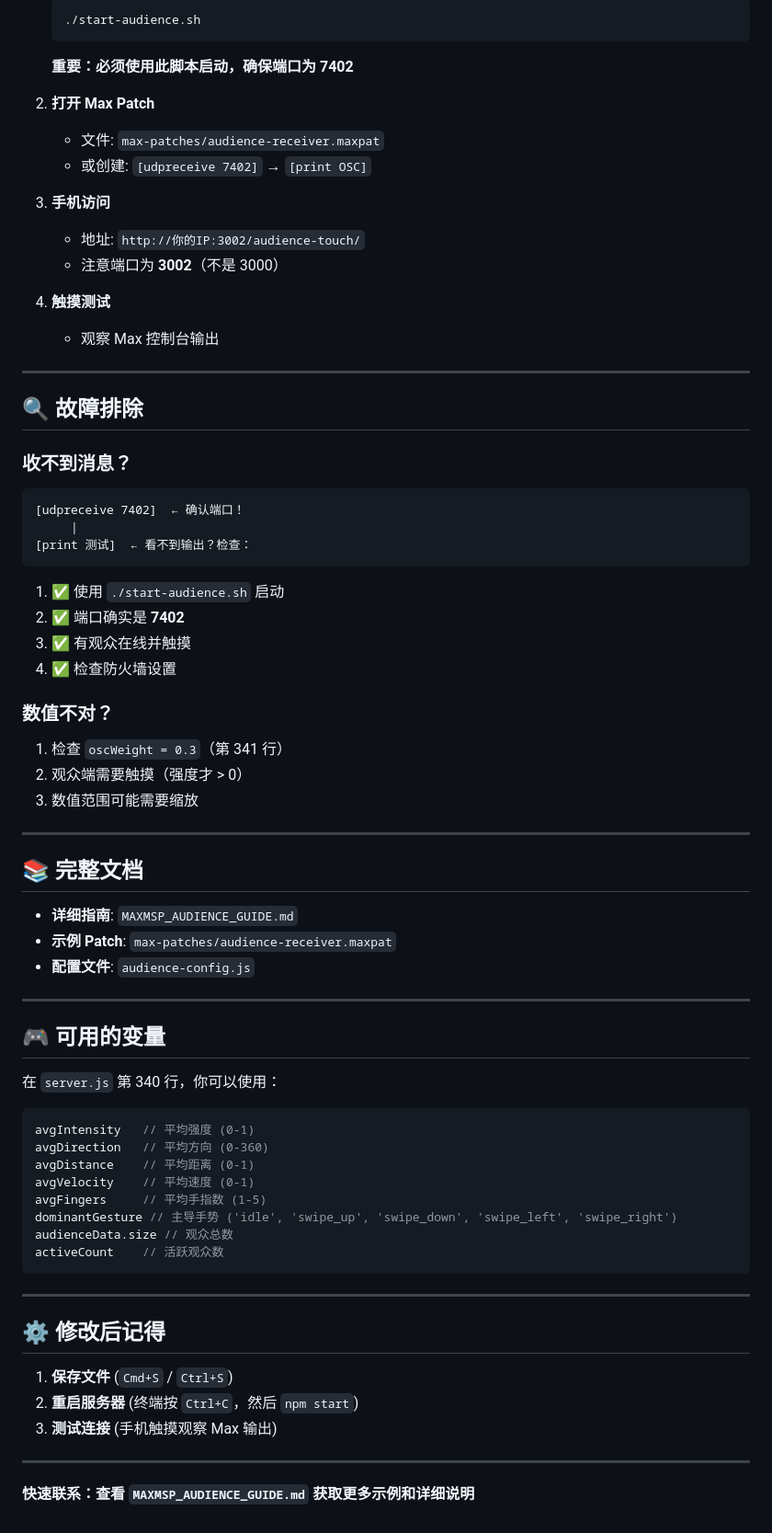
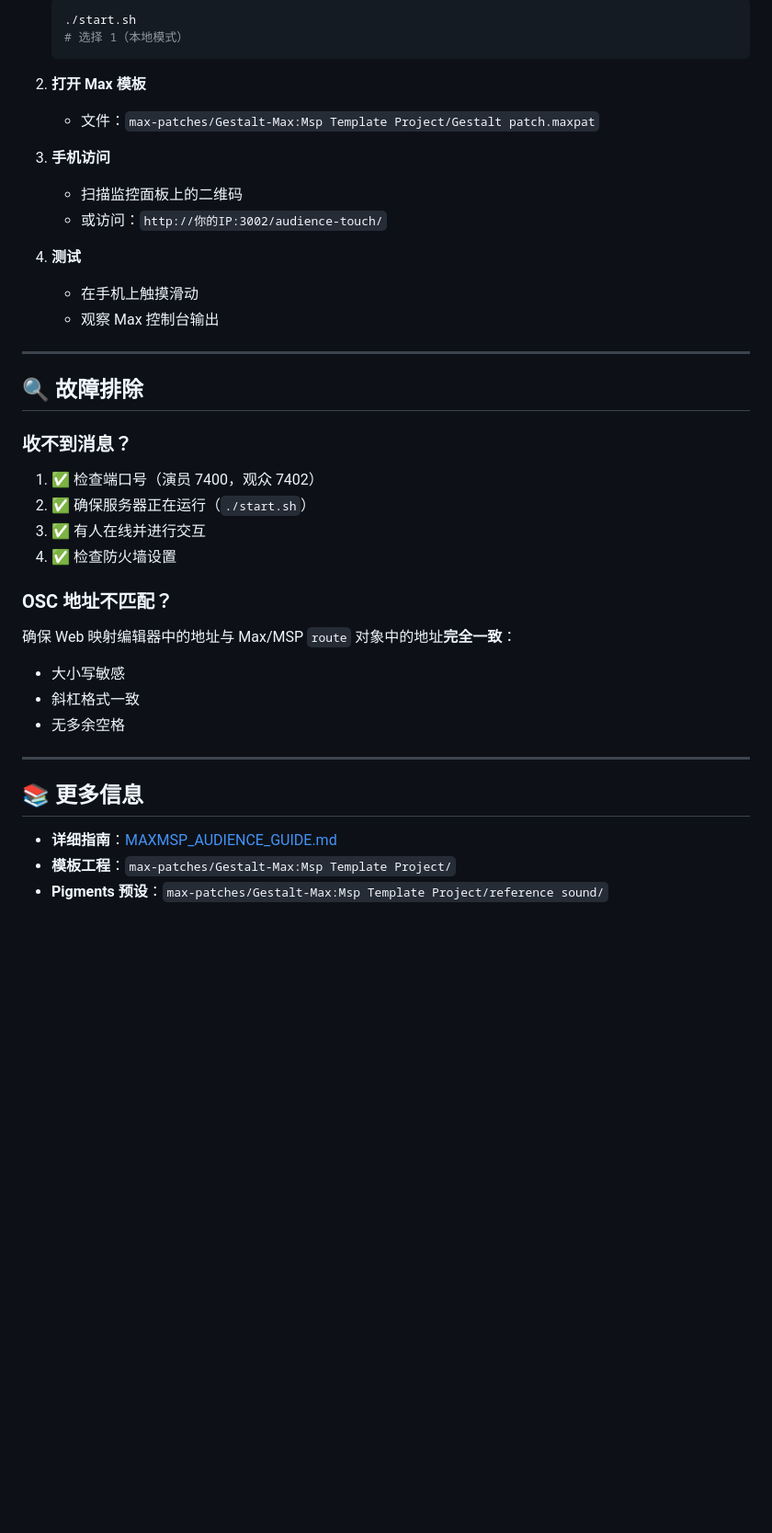
Before and after one commit to Purest-11/Gestalt, a Markdown page: docs/MAXMSP_QUICK_REF.md, the part around one of its changes. Shown at 92% size. GitHub-like rendering; blank space fills up the shorter version.

````diff
--- a/docs/MAXMSP_QUICK_REF.md
+++ b/docs/MAXMSP_QUICK_REF.md
@@ -126,17 +131,17 @@ if (dominantGesture === 'swipe_up') {
    ```bash
-   ./start-audience.sh
+   ./start.sh
+   # 选择 1（本地模式）
    ```
-   **重要：必须使用此脚本启动，确保端口为 7402**
 
-2. **打开 Max Patch**
-   - 文件: `max-patches/audience-receiver.maxpat`
-   - 或创建: `[udpreceive 7402]` → `[print OSC]`
+2. **打开 Max 模板**
+   - 文件：`max-patches/Gestalt-Max:Msp Template Project/Gestalt patch.maxpat`
 
 3. **手机访问**
-   - 地址: `http://你的IP:3002/audience-touch/`
-   - 注意端口为 **3002**（不是 3000）
+   - 扫描监控面板上的二维码
+   - 或访问：`http://你的IP:3002/audience-touch/`
 
-4. **触摸测试**
+4. **测试**
+   - 在手机上触摸滑动
    - 观察 Max 控制台输出
 
 ---
@@ -145,56 +150,22 @@ if (dominantGesture === 'swipe_up') {
 
 ### 收不到消息？
 
-```maxpat
-[udpreceive 7402]  ← 确认端口！
-     |
-[print 测试]  ← 看不到输出？检查：
-```
-
-1. ✅ 使用 `./start-audience.sh` 启动
-2. ✅ 端口确实是 **7402**
-3. ✅ 有观众在线并触摸
+1. ✅ 检查端口号（演员 7400，观众 7402）
+2. ✅ 确保服务器正在运行（`./start.sh`）
+3. ✅ 有人在线并进行交互
 4. ✅ 检查防火墙设置
 
-### 数值不对？
+### OSC 地址不匹配？
 
-1. 检查 `oscWeight = 0.3`（第 341 行）
-2. 观众端需要触摸（强度才 > 0）
-3. 数值范围可能需要缩放
+确保 Web 映射编辑器中的地址与 Max/MSP `route` 对象中的地址**完全一致**：
+- 大小写敏感
+- 斜杠格式一致
+- 无多余空格
 
 ---
 
-## 📚 完整文档
+## 📚 更多信息
 
-- **详细指南**: `MAXMSP_AUDIENCE_GUIDE.md`
-- **示例 Patch**: `max-patches/audience-receiver.maxpat`
-- **配置文件**: `audience-config.js`
-
----
-
-## 🎮 可用的变量
-
-在 `server.js` 第 340 行，你可以使用：
-
-```javascript
-avgIntensity   // 平均强度 (0-1)
-avgDirection   // 平均方向 (0-360)
-avgDistance    // 平均距离 (0-1)
-avgVelocity    // 平均速度 (0-1)
-avgFingers     // 平均手指数 (1-5)
-dominantGesture // 主导手势 ('idle', 'swipe_up', 'swipe_down', 'swipe_left', 'swipe_right')
-audienceData.size // 观众总数
-activeCount    // 活跃观众数
-```
-
----
-
-## ⚙️ 修改后记得
-
-1. **保存文件** (`Cmd+S` / `Ctrl+S`)
-2. **重启服务器** (终端按 `Ctrl+C`，然后 `npm start`)
-3. **测试连接** (手机触摸观察 Max 输出)
-
----
-
-**快速联系：查看 `MAXMSP_AUDIENCE_GUIDE.md` 获取更多示例和详细说明**
+- **详细指南**：[MAXMSP_AUDIENCE_GUIDE.md](MAXMSP_AUDIENCE_GUIDE.md)
+- **模板工程**：`max-patches/Gestalt-Max:Msp Template Project/`
+- **Pigments 预设**：`max-patches/Gestalt-Max:Msp Template Project/reference sound/`
````
Also changed, not shown: other parts of docs/MAXMSP_QUICK_REF.md (+91 -86 lines), docs/MAXMSP_QUICK_REF_EN.md (+83 -46 lines).
